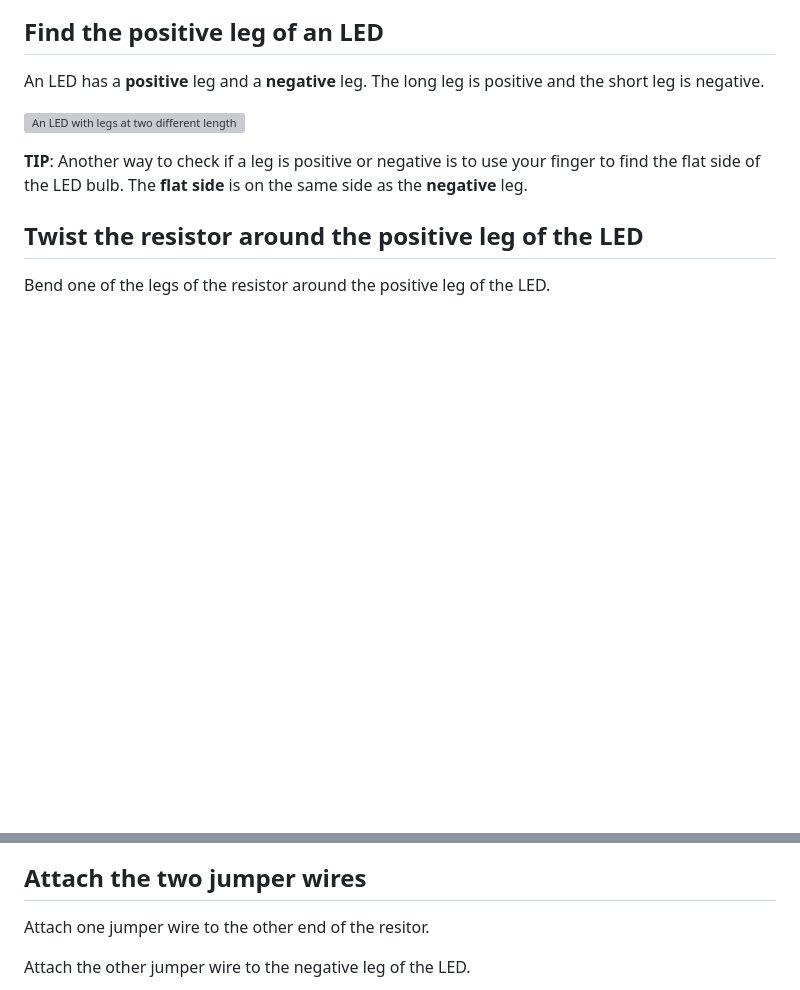
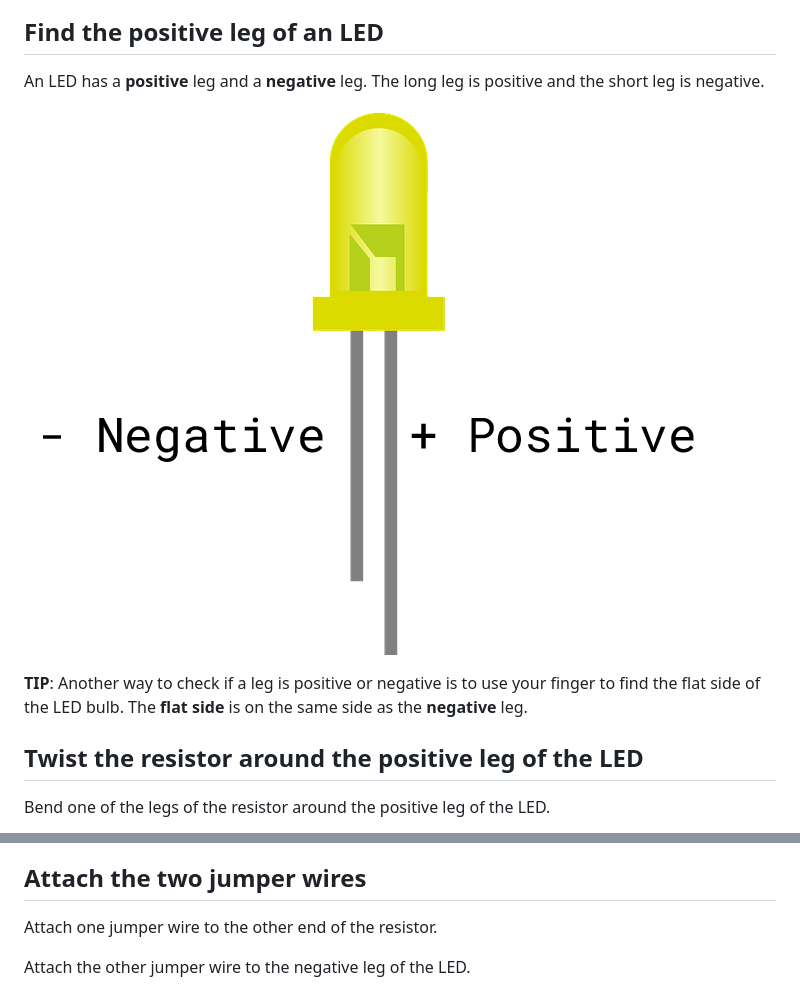
Before and after one commit to raspberrypilearning/led-resistor-electrical-tape, a Markdown page: en/step_1.md, 2 parts joined by grey strips. Drawn GitHub-style; pictures changed too: en/images/pos-neg.png (added); blank space fills up the shorter version; grey boxes are pictures that could not be loaded.

Commit message:
add the positve negative leg image

```diff
--- a/en/step_1.md
+++ b/en/step_1.md
@@ -13,7 +13,7 @@ You will need:
 
 An LED has a **positive** leg and a **negative** leg. The long leg is positive and the short leg is negative.
 
-![An LED with legs at two different lengths. The long leg is labelled positive and the short leg is labelled negative.]()
+![An LED with legs at two different lengths. The long leg is labelled positive and the short leg is labelled negative.](images/pos-neg.png)
 
 **TIP**: Another way to check if a leg is positive or negative is to use your finger to find the flat side of the LED bulb. The **flat side** is on the same side as the **negative** leg.
 
@@ -35,7 +35,7 @@ Cut a small piece of electrical tape and stick it around the twisted resistor. T
 
 ## Attach the two jumper wires
 
-Attach one jumper wire to the other end of the resitor.
+Attach one jumper wire to the other end of the resistor.
 
 Attach the other jumper wire to the negative leg of the LED.
 
```
